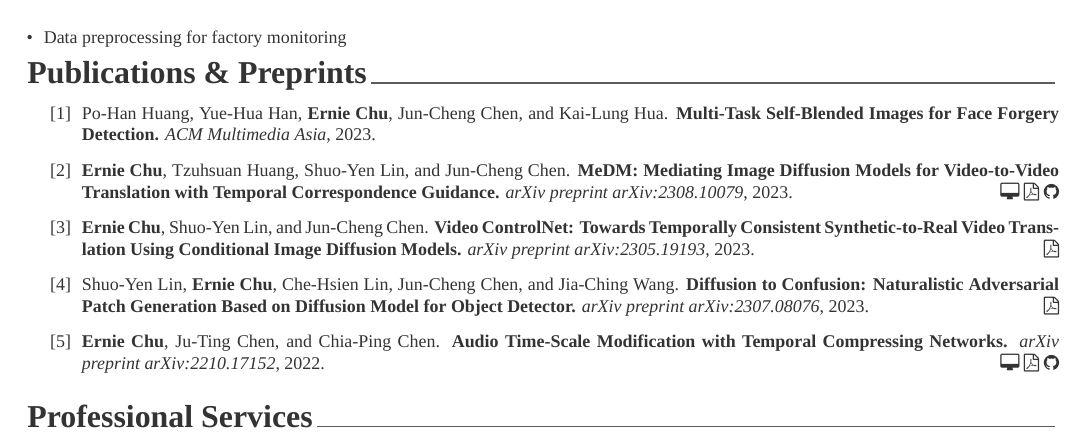
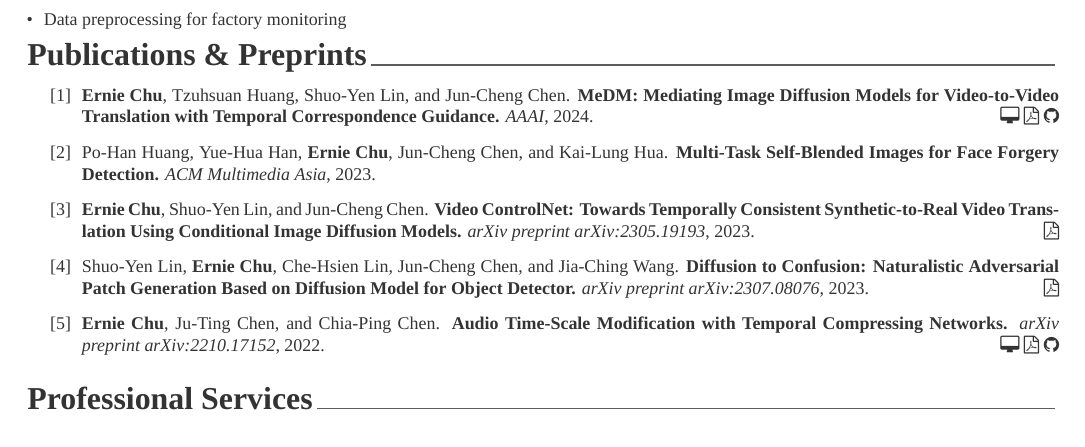
Before and after one commit to ernestchu/cv, a LaTeX CV (src/cv.tex, which reads src/sections/publications.tex): part of page 1 of 2, cut so that both start at the same text. Compiled offline with XeLaTeX; a missing font is replaced by an installed copy or a similar font.

Commit message:
deploy: c7d12bdbbf923a86d40e44d02d83c2383906e136

```diff
--- a/src/sections/publications.tex
+++ b/src/sections/publications.tex
@@ -2,8 +2,8 @@
 
 \descriptionstyle{
 \begin{enumerate}[label={[\arabic*]}]
+\item \textbf{Ernie Chu}, Tzuhsuan Huang, Shuo-Yen Lin, and Jun-Cheng Chen. \textbf{MeDM: Mediating Image Diffusion Models for Video-to-Video Translation with Temporal Correspondence Guidance.} \textit{AAAI}, 2024. \hspace*{\fill} \href{https://medm2023.github.io}{\faDesktop} \href{https://arxiv.org/abs/2308.10079}{\faFilePdfO} \href{https://github.com/aiiu-lab/MeDM}{\faGithub}
 \item Po-Han Huang, Yue-Hua Han, \textbf{Ernie Chu}, Jun-Cheng Chen, and Kai-Lung Hua. \textbf{Multi-Task Self-Blended Images for Face Forgery Detection.} \textit{ACM Multimedia Asia}, 2023.
-\item \textbf{Ernie Chu}, Tzuhsuan Huang, Shuo-Yen Lin, and Jun-Cheng Chen. \textbf{MeDM: Mediating Image Diffusion Models for Video-to-Video Translation with Temporal Correspondence Guidance.} \textit{arXiv preprint arXiv:2308.10079}, 2023. \hspace*{\fill} \href{https://medm2023.github.io}{\faDesktop} \href{https://arxiv.org/abs/2308.10079}{\faFilePdfO} \href{https://github.com/aiiu-lab/MeDM}{\faGithub}
 \item \textbf{Ernie Chu}, Shuo-Yen Lin, and Jun-Cheng Chen. \textbf{Video ControlNet: Towards Temporally Consistent Synthetic-to-Real Video Translation Using Conditional Image Diffusion Models.} \textit{arXiv preprint arXiv:2305.19193}, 2023. \hspace*{\fill} \href{https://arxiv.org/abs/2305.19193}{\faFilePdfO}
 \item Shuo-Yen Lin, \textbf{Ernie Chu}, Che-Hsien Lin, Jun-Cheng Chen, and Jia-Ching Wang. \textbf{Diffusion to Confusion: Naturalistic Adversarial Patch Generation Based on Diffusion Model for Object Detector.} \textit{arXiv preprint arXiv:2307.08076}, 2023. \hspace*{\fill} \href{https://arxiv.org/abs/2307.08076}{\faFilePdfO}
 \item \textbf{Ernie Chu}, Ju-Ting Chen, and Chia-Ping Chen. \textbf{Audio Time-Scale Modification with Temporal Compressing Networks.} \textit{arXiv preprint arXiv:2210.17152}, 2022. \hspace*{\fill} \href{https://tsmnet-mmasia23.github.io}{\faDesktop} \href{https://arxiv.org/abs/2210.17152}{\faFilePdfO} \href{https://github.com/tsmnet-mmasia23/tsmnet}{\faGithub}
```
Also changed, not shown: cv.pdf.
